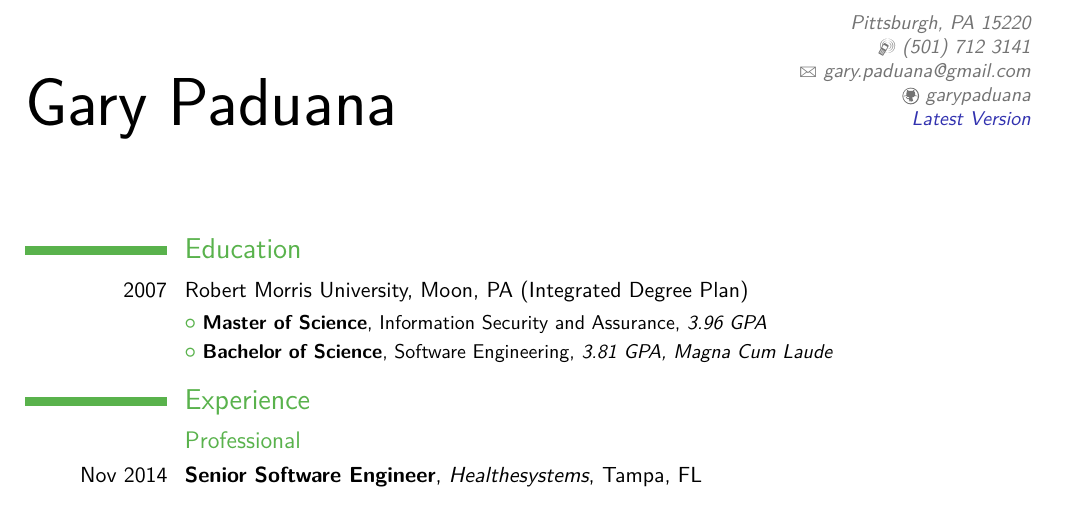
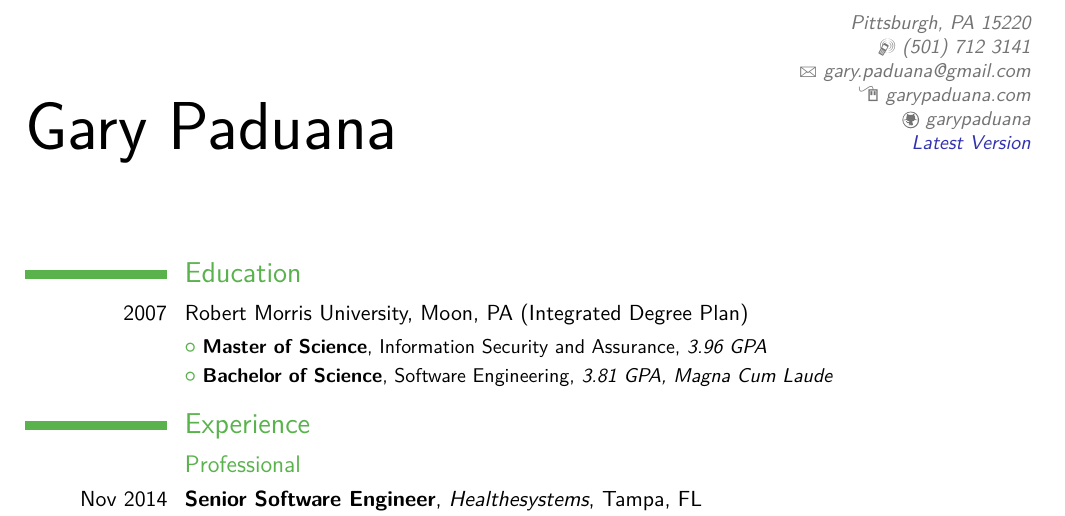
Before and after one commit to garypaduana/Resume, a LaTeX CV (resume.tex): part of page 1 of 3, cut so that both start at the same text. The pictures show the PDF file resume.pdf that the author committed with the source.

Commit message:
added homepage and rearranged references.

```diff
--- a/resume.tex
+++ b/resume.tex
@@ -15,6 +15,7 @@
 \phone[mobile]{(501)~712~3141}
 \email{gary.paduana@gmail.com}
 \social[github]{garypaduana}
+\homepage{garypaduana.com}
 \extrainfo{\href{https://github.com/garypaduana/Resume/blob/master/resume.pdf?raw=true}{\color{LinkBlue}Latest Version}}
 
 \begin{document}
```
Also changed, not shown: resume.pdf, resume.tex (4 more changed lines).
